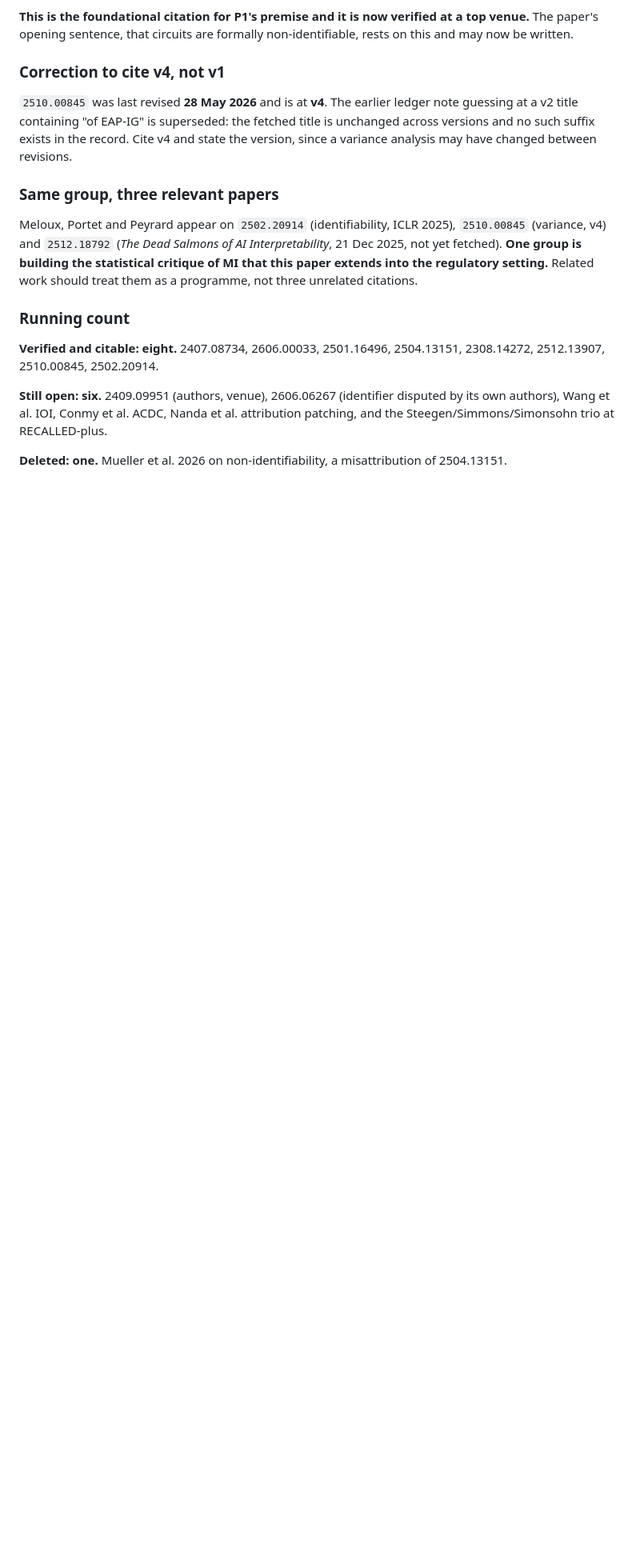
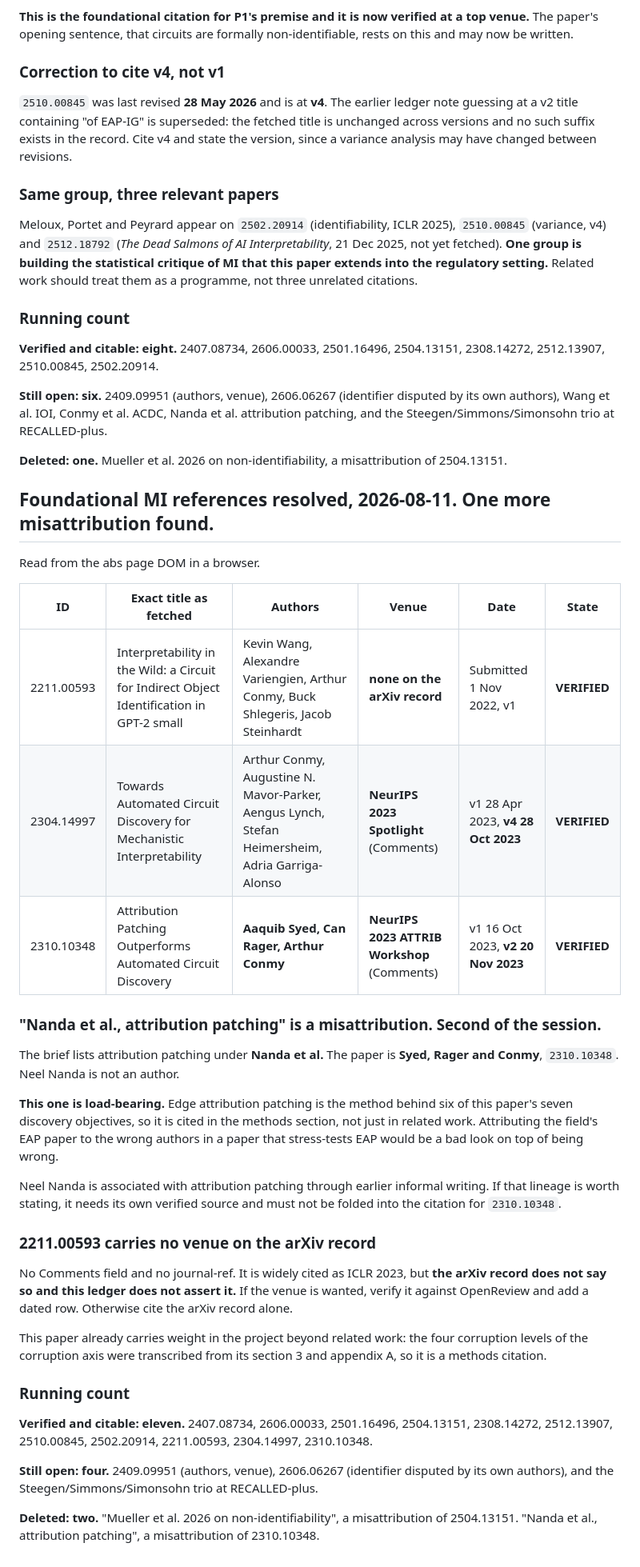
Before and after one commit to designer-coderajay/Circuit-level-interpretability-evidence-does-not-survive-defensible-analytic-variation, a Markdown page: docs/CITATION-LEDGER.md, the part around the change. Shown at 80% size. Drawn GitHub-style; blank space fills up the shorter version.

Commit message:
citations: 11 verified; Nanda attribution-patching is a misattribution of Syed et al. 2310.10348

```diff
--- a/docs/CITATION-LEDGER.md
+++ b/docs/CITATION-LEDGER.md
@@ -427,3 +427,52 @@ patching, and the Steegen/Simmons/Simonsohn trio at RECALLED-plus.
 
 **Deleted: one.** Mueller et al. 2026 on non-identifiability, a misattribution of
 2504.13151.
+
+## Foundational MI references resolved, 2026-08-11. One more misattribution found.
+
+Read from the abs page DOM in a browser.
+
+| ID | Exact title as fetched | Authors | Venue | Date | State |
+|---|---|---|---|---|---|
+| 2211.00593 | Interpretability in the Wild: a Circuit for Indirect Object Identification in GPT-2 small | Kevin Wang, Alexandre Variengien, Arthur Conmy, Buck Shlegeris, Jacob Steinhardt | **none on the arXiv record** | Submitted 1 Nov 2022, v1 | **VERIFIED** |
+| 2304.14997 | Towards Automated Circuit Discovery for Mechanistic Interpretability | Arthur Conmy, Augustine N. Mavor-Parker, Aengus Lynch, Stefan Heimersheim, Adria Garriga-Alonso | **NeurIPS 2023 Spotlight** (Comments) | v1 28 Apr 2023, **v4 28 Oct 2023** | **VERIFIED** |
+| 2310.10348 | Attribution Patching Outperforms Automated Circuit Discovery | **Aaquib Syed, Can Rager, Arthur Conmy** | **NeurIPS 2023 ATTRIB Workshop** (Comments) | v1 16 Oct 2023, **v2 20 Nov 2023** | **VERIFIED** |
+
+### "Nanda et al., attribution patching" is a misattribution. Second of the session.
+
+The brief lists attribution patching under **Nanda et al.** The paper is
+**Syed, Rager and Conmy**, `2310.10348`. Neel Nanda is not an author.
+
+**This one is load-bearing.** Edge attribution patching is the method behind six
+of this paper's seven discovery objectives, so it is cited in the methods section,
+not just in related work. Attributing the field's EAP paper to the wrong authors
+in a paper that stress-tests EAP would be a bad look on top of being wrong.
+
+Neel Nanda is associated with attribution patching through earlier informal
+writing. If that lineage is worth stating, it needs its own verified source and
+must not be folded into the citation for `2310.10348`.
+
+### 2211.00593 carries no venue on the arXiv record
+
+No Comments field and no journal-ref. It is widely cited as ICLR 2023, but **the
+arXiv record does not say so and this ledger does not assert it.** If the venue
+is wanted, verify it against OpenReview and add a dated row. Otherwise cite the
+arXiv record alone.
+
+This paper already carries weight in the project beyond related work: the four
+corruption levels of the corruption axis were transcribed from its section 3 and
+appendix A, so it is a methods citation.
+
+### Running count
+
+**Verified and citable: eleven.** 2407.08734, 2606.00033, 2501.16496, 2504.13151,
+2308.14272, 2512.13907, 2510.00845, 2502.20914, 2211.00593, 2304.14997,
+2310.10348.
+
+**Still open: four.** 2409.09951 (authors, venue), 2606.06267 (identifier
+disputed by its own authors), and the Steegen/Simmons/Simonsohn trio at
+RECALLED-plus.
+
+**Deleted: two.** "Mueller et al. 2026 on non-identifiability", a misattribution
+of 2504.13151. "Nanda et al., attribution patching", a misattribution of
+2310.10348.
```
